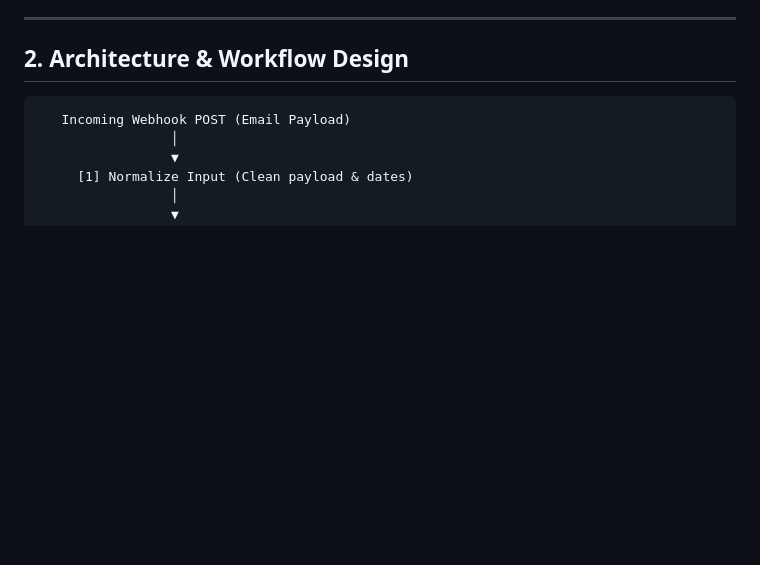
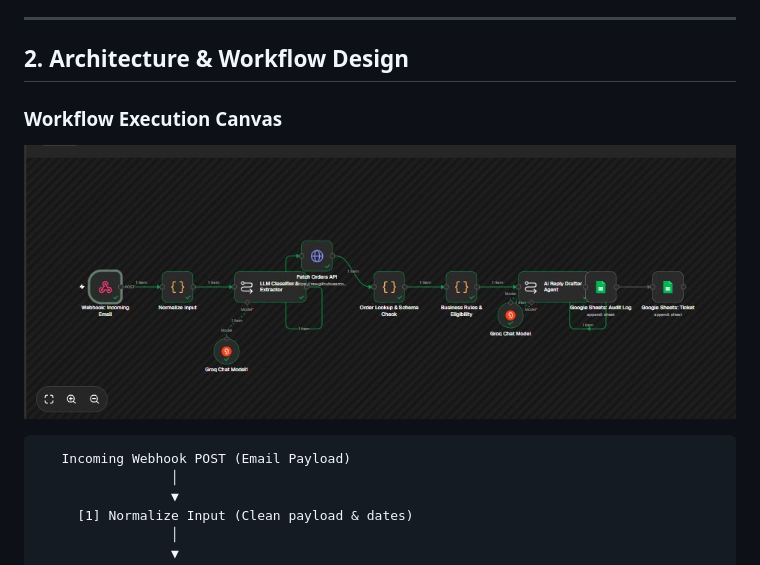
Before and after one commit to nikukaushik001/Kesar_AI_Copilot, a Markdown page: README.md, the part around the change. Drawn GitHub-style; pictures changed too: screenshots/workflow_execution.png (added); blank space fills up the shorter version.

Commit message:
Add workflow execution screenshot

````diff
--- a/README.md
+++ b/README.md
@@ -27,6 +27,9 @@
 ---
 
 ## 2. Architecture & Workflow Design
+
+### Workflow Execution Canvas
+![n8n Workflow Execution](screenshots/workflow_execution.png)
 
 ```
    Incoming Webhook POST (Email Payload)
````
